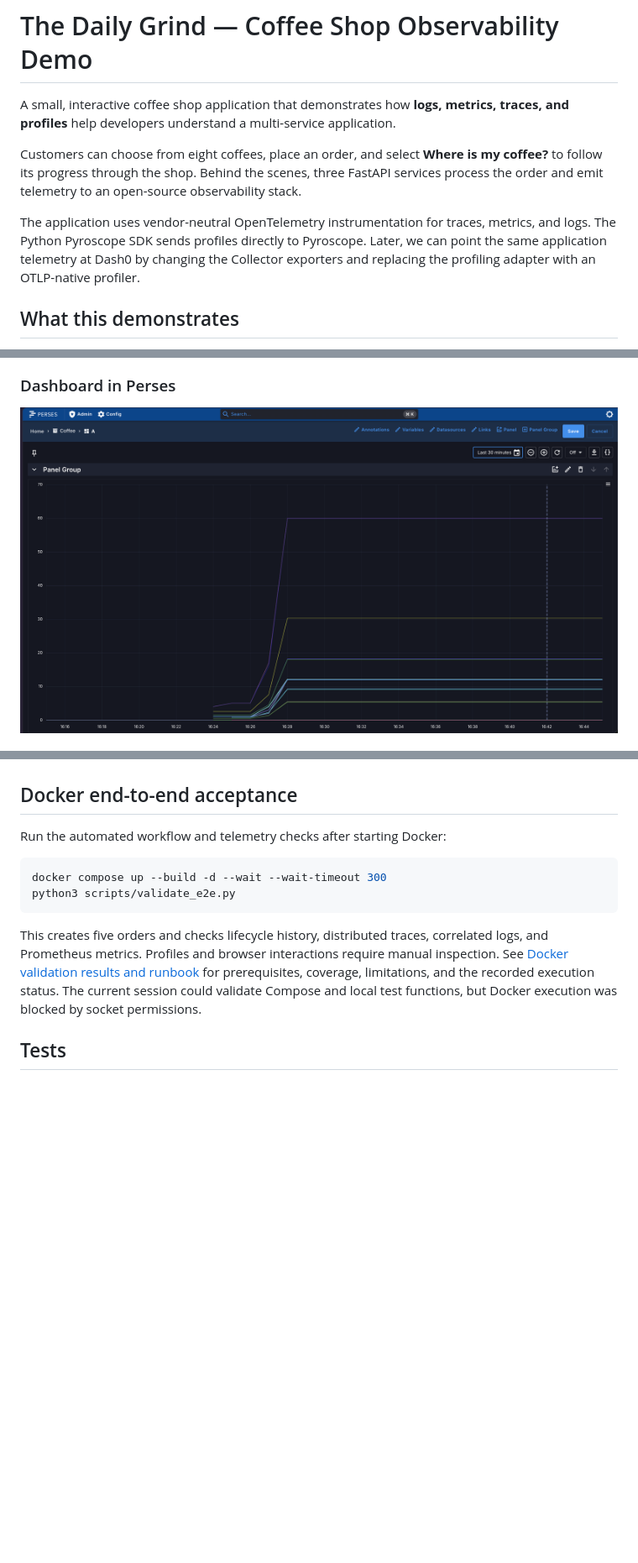
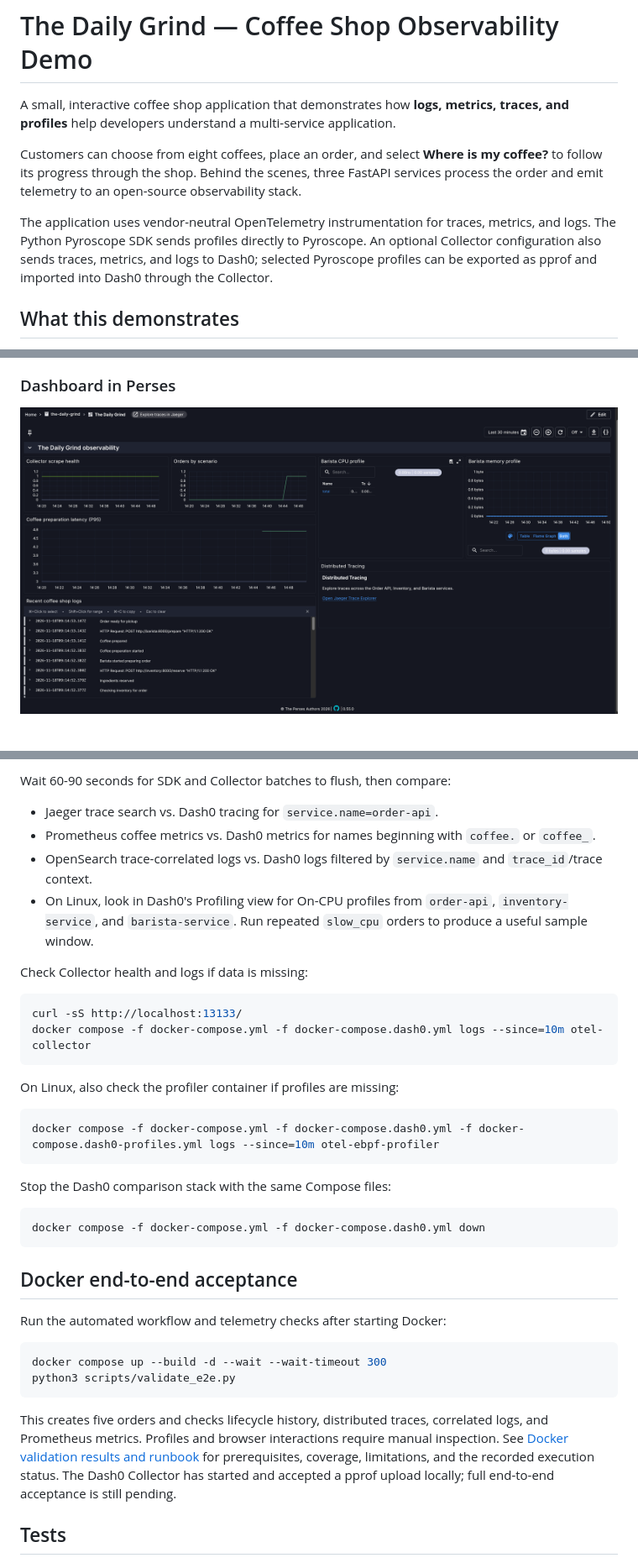
Before and after one commit to kakabisht/Coffee-shop-observability, a Markdown page: README.md, 3 parts joined by grey strips. Shown at 84% size. Rendered like a GitHub page; pictures changed too: docs/images/coffee-shop-Perses.png; blank space fills up the shorter version.

````diff
--- a/README.md
+++ b/README.md
@@ -4,7 +4,7 @@ A small, interactive coffee shop application that demonstrates how **logs, metri
 
 Customers can choose from eight coffees, place an order, and select **Where is my coffee?** to follow its progress through the shop. Behind the scenes, three FastAPI services process the order and emit telemetry to an open-source observability stack.
 
-The application uses vendor-neutral OpenTelemetry instrumentation for traces, metrics, and logs. The Python Pyroscope SDK sends profiles directly to Pyroscope. Later, we can point the same application telemetry at Dash0 by changing the Collector exporters and replacing the profiling adapter with an OTLP-native profiler.
+The application uses vendor-neutral OpenTelemetry instrumentation for traces, metrics, and logs. The Python Pyroscope SDK sends profiles directly to Pyroscope. An optional Collector configuration also sends traces, metrics, and logs to Dash0; selected Pyroscope profiles can be exported as pprof and imported into Dash0 through the Collector.
 
 ## What this demonstrates
 
@@ -329,3 +403,29 @@ For local experimentation, direct datasource URLs are convenient. For a shared d
+Wait 60-90 seconds for SDK and Collector batches to flush, then compare:
+
+- Jaeger trace search vs. Dash0 tracing for `service.name=order-api`.
+- Prometheus coffee metrics vs. Dash0 metrics for names beginning with `coffee.` or `coffee_`.
+- OpenSearch trace-correlated logs vs. Dash0 logs filtered by `service.name` and `trace_id`/trace context.
+- On Linux, look in Dash0's Profiling view for On-CPU profiles from `order-api`, `inventory-service`, and `barista-service`. Run repeated `slow_cpu` orders to produce a useful sample window.
+
+Check Collector health and logs if data is missing:
+
+```bash
+curl -sS http://localhost:13133/
+docker compose -f docker-compose.yml -f docker-compose.dash0.yml logs --since=10m otel-collector
+```
+
+On Linux, also check the profiler container if profiles are missing:
+
+```bash
+docker compose -f docker-compose.yml -f docker-compose.dash0.yml -f docker-compose.dash0-profiles.yml logs --since=10m otel-ebpf-profiler
+```
+
+Stop the Dash0 comparison stack with the same Compose files:
+
+```bash
+docker compose -f docker-compose.yml -f docker-compose.dash0.yml down
+```
+
 ## Docker end-to-end acceptance
 
 Run the automated workflow and telemetry checks after starting Docker:
@@ -335,7 +435,7 @@ docker compose up --build -d --wait --wait-timeout 300
 python3 scripts/validate_e2e.py
 ```
 
-This creates five orders and checks lifecycle history, distributed traces, correlated logs, and Prometheus metrics. Profiles and browser interactions require manual inspection. See [Docker validation results and runbook](docs/docker-validation.md) for prerequisites, coverage, limitations, and the recorded execution status. The current session could validate Compose and local test functions, but Docker execution was blocked by socket permissions.
+This creates five orders and checks lifecycle history, distributed traces, correlated logs, and Prometheus metrics. Profiles and browser interactions require manual inspection. See [Docker validation results and runbook](docs/docker-validation.md) for prerequisites, coverage, limitations, and the recorded execution status. The Dash0 Collector has started and accepted a pprof upload locally; full end-to-end acceptance is still pending.
 
 ## Tests
 
````
Also changed, not shown: other parts of README.md (+81 -1 lines), docs/docker-validation.md (deleted, +0 -73 lines), docs/images/bash_script_coffeeShop.png (added), docs/images/dash0-dashboard-coffeeshop.png (added), docs/images/dash0-profile-coffeeshop.png (added), docs/images/dash0-serviceMap-coffeeshop.png (added), docs/images/dash0-services-coffeeshop.png (added), 8 other files.
